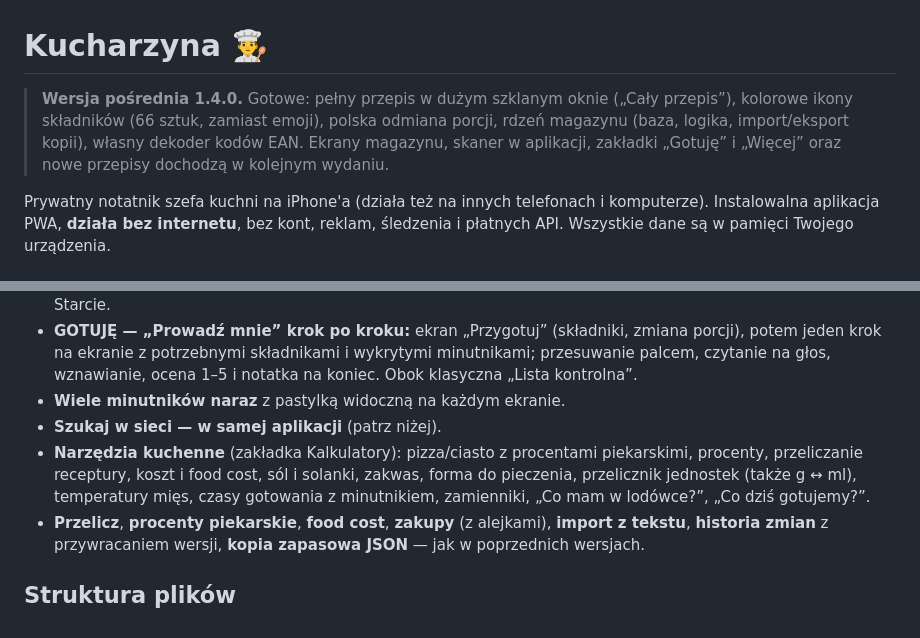
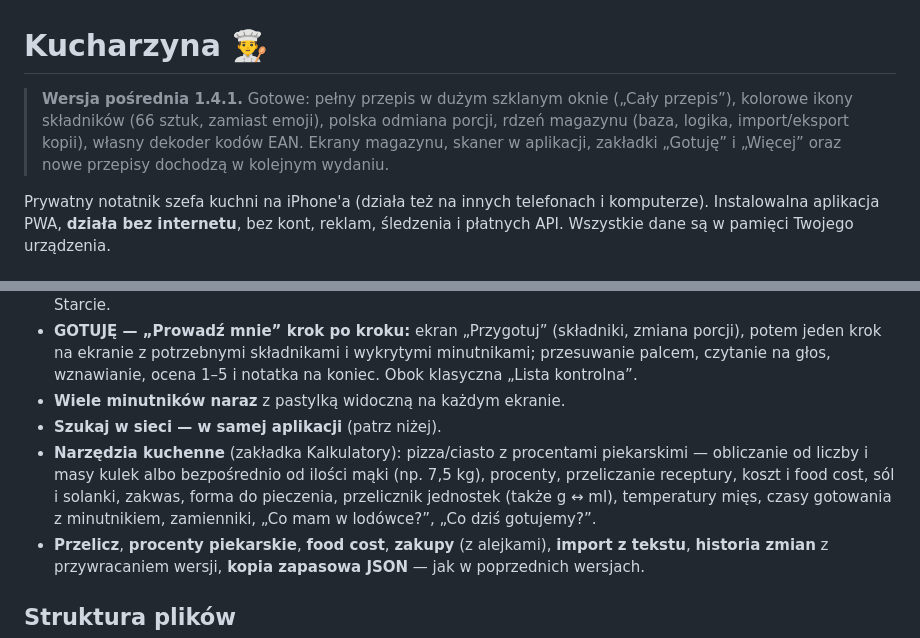
Before and after one commit to cerixu/Kuchnik, a Markdown page: README.md, 2 parts joined by grey strips. Rendered like a GitHub page.

Commit message:
Document flour-first pizza calculator mode

```diff
--- a/README.md
+++ b/README.md
@@ -1,6 +1,6 @@
 # Kucharzyna 👨‍🍳
 
-> **Wersja pośrednia 1.4.0.** Gotowe: pełny przepis w dużym szklanym oknie („Cały przepis”), kolorowe ikony składników (66 sztuk, zamiast emoji), polska odmiana porcji, rdzeń magazynu (baza, logika, import/eksport kopii), własny dekoder kodów EAN. Ekrany magazynu, skaner w aplikacji, zakładki „Gotuję” i „Więcej” oraz nowe przepisy dochodzą w kolejnym wydaniu.
+> **Wersja pośrednia 1.4.1.** Gotowe: pełny przepis w dużym szklanym oknie („Cały przepis”), kolorowe ikony składników (66 sztuk, zamiast emoji), polska odmiana porcji, rdzeń magazynu (baza, logika, import/eksport kopii), własny dekoder kodów EAN. Ekrany magazynu, skaner w aplikacji, zakładki „Gotuję” i „Więcej” oraz nowe przepisy dochodzą w kolejnym wydaniu.
 
 
 Prywatny notatnik szefa kuchni na iPhone'a (działa też na innych telefonach i komputerze).
@@ -20,7 +20,7 @@ Wszystkie dane są w pamięci Twojego urządzenia.
 - **GOTUJĘ — „Prowadź mnie” krok po kroku:** ekran „Przygotuj” (składniki, zmiana porcji), potem jeden krok na ekranie z potrzebnymi składnikami i wykrytymi minutnikami; przesuwanie palcem, czytanie na głos, wznawianie, ocena 1–5 i notatka na koniec. Obok klasyczna „Lista kontrolna”.
 - **Wiele minutników naraz** z pastylką widoczną na każdym ekranie.
 - **Szukaj w sieci — w samej aplikacji** (patrz niżej).
-- **Narzędzia kuchenne** (zakładka Kalkulatory): pizza/ciasto z procentami piekarskimi, procenty, przeliczanie receptury, koszt i food cost, sól i solanki, zakwas, forma do pieczenia, przelicznik jednostek (także g ↔ ml), temperatury mięs, czasy gotowania z minutnikiem, zamienniki, „Co mam w lodówce?”, „Co dziś gotujemy?”.
+- **Narzędzia kuchenne** (zakładka Kalkulatory): pizza/ciasto z procentami piekarskimi — obliczanie od liczby i masy kulek albo bezpośrednio od ilości mąki (np. 7,5 kg), procenty, przeliczanie receptury, koszt i food cost, sól i solanki, zakwas, forma do pieczenia, przelicznik jednostek (także g ↔ ml), temperatury mięs, czasy gotowania z minutnikiem, zamienniki, „Co mam w lodówce?”, „Co dziś gotujemy?”.
 - **Przelicz**, **procenty piekarskie**, **food cost**, **zakupy** (z alejkami), **import z tekstu**, **historia zmian** z przywracaniem wersji, **kopia zapasowa JSON** — jak w poprzednich wersjach.
 
 ## Struktura plików
```
